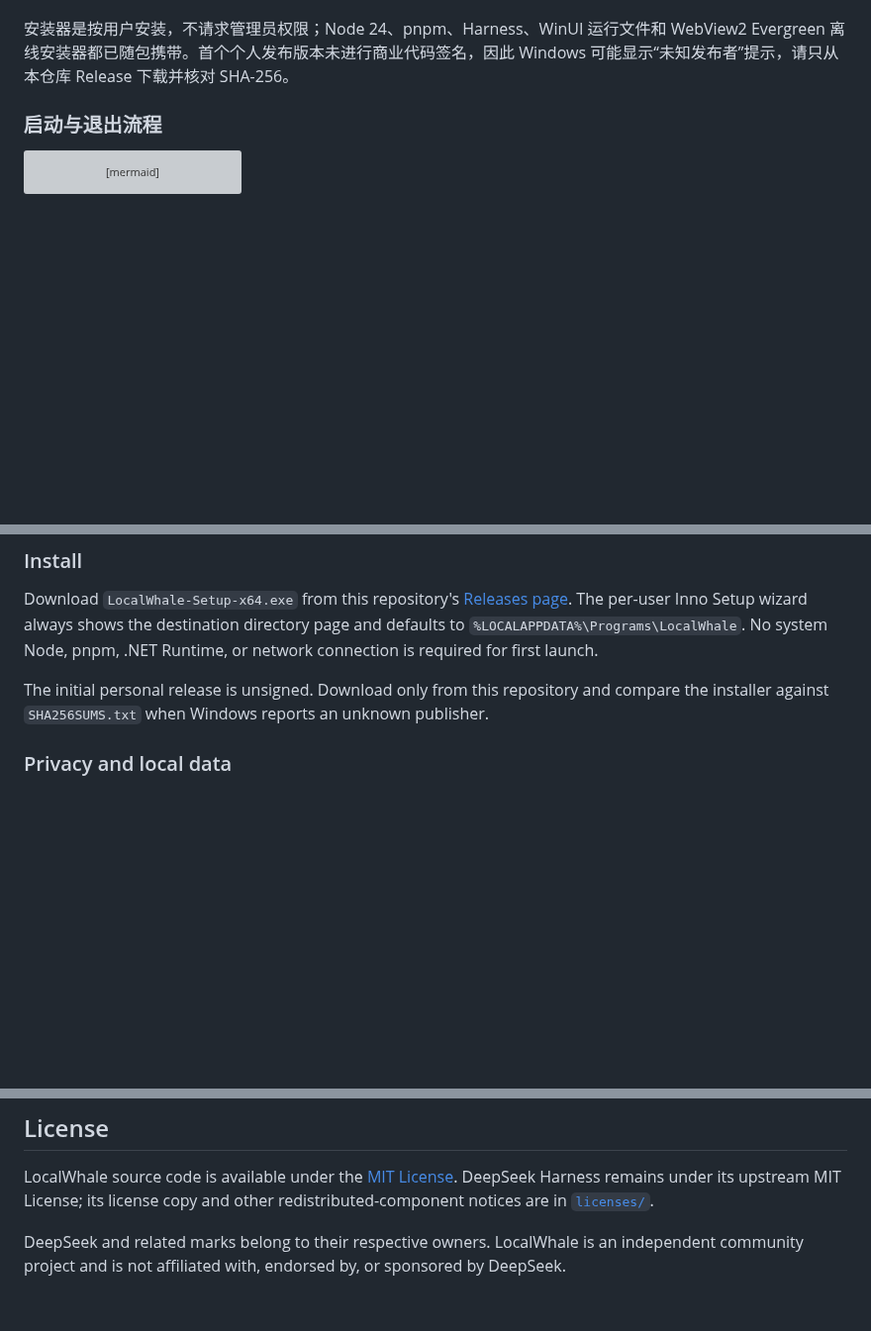
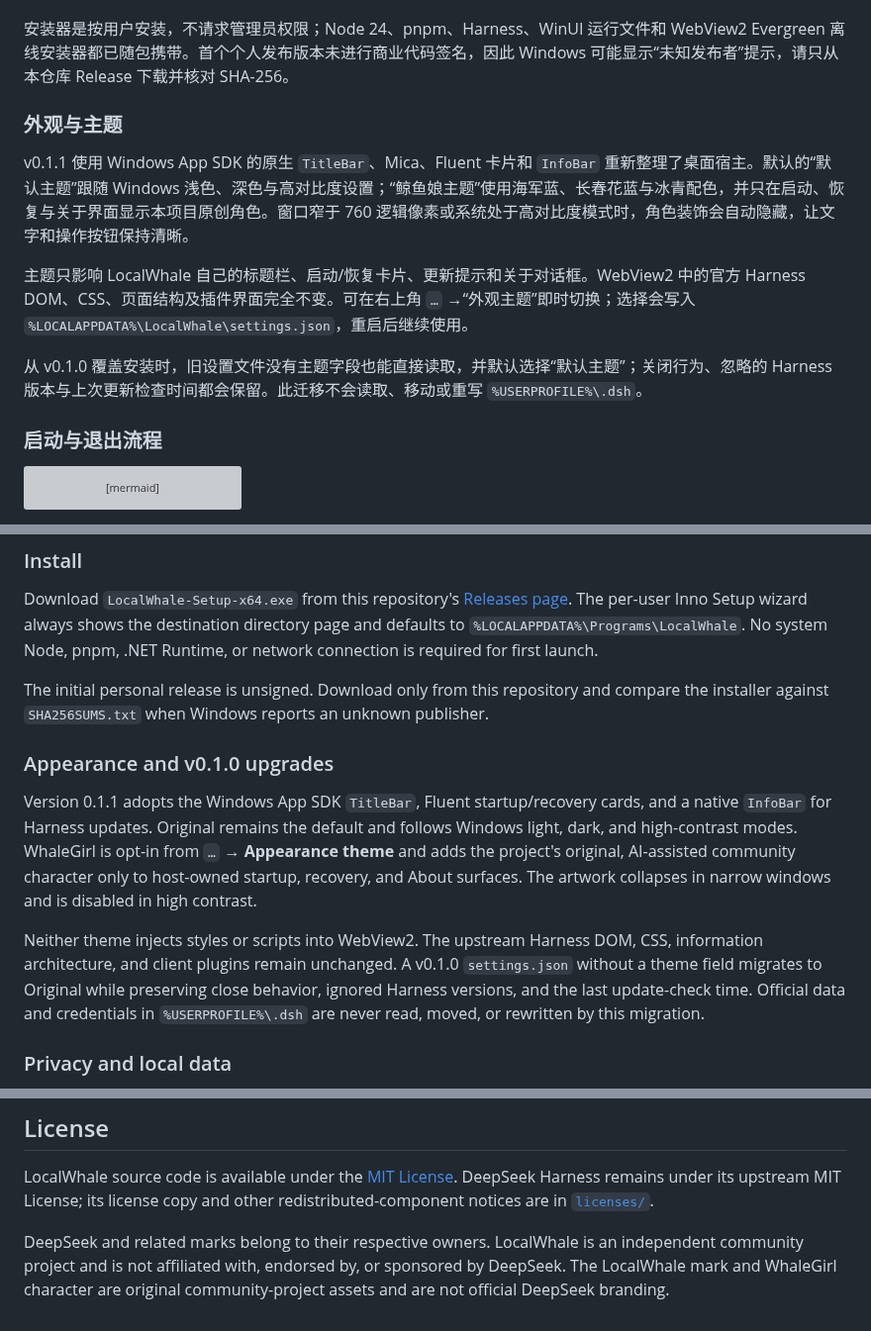
Before and after one commit to penglai-doll/LocalWhale, a Markdown page: README.md, 3 parts joined by grey strips. Shown at 99% size. GitHub-like rendering; blank space fills up the shorter version; grey boxes are pictures that could not be loaded.

```diff
--- a/README.md
+++ b/README.md
@@ -39,6 +43,14 @@
 4. 可选创建桌面快捷方式，安装完成后启动 LocalWhale。
 
 安装器是按用户安装，不请求管理员权限；Node 24、pnpm、Harness、WinUI 运行文件和 WebView2 Evergreen 离线安装器都已随包携带。首个个人发布版本未进行商业代码签名，因此 Windows 可能显示“未知发布者”提示，请只从本仓库 Release 下载并核对 SHA-256。
+
+### 外观与主题
+
+v0.1.1 使用 Windows App SDK 的原生 `TitleBar`、Mica、Fluent 卡片和 `InfoBar` 重新整理了桌面宿主。默认的“默认主题”跟随 Windows 浅色、深色与高对比度设置；“鲸鱼娘主题”使用海军蓝、长春花蓝与冰青配色，并只在启动、恢复与关于界面显示本项目原创角色。窗口窄于 760 逻辑像素或系统处于高对比度模式时，角色装饰会自动隐藏，让文字和操作按钮保持清晰。
+
+主题只影响 LocalWhale 自己的标题栏、启动/恢复卡片、更新提示和关于对话框。WebView2 中的官方 Harness DOM、CSS、页面结构及插件界面完全不变。可在右上角 `…` →“外观主题”即时切换；选择会写入 `%LOCALAPPDATA%\LocalWhale\settings.json`，重启后继续使用。
+
+从 v0.1.0 覆盖安装时，旧设置文件没有主题字段也能直接读取，并默认选择“默认主题”；关闭行为、忽略的 Harness 版本与上次更新检查时间都会保留。此迁移不会读取、移动或重写 `%USERPROFILE%\.dsh`。
 
 ### 启动与退出流程
 
@@ -176,6 +190,12 @@ LocalWhale packages the official DeepSeek Harness WebUI as a Windows 11 x64 desk
 Download `LocalWhale-Setup-x64.exe` from this repository's [Releases page](https://github.com/penglai-doll/LocalWhale/releases/latest). The per-user Inno Setup wizard always shows the destination directory page and defaults to `%LOCALAPPDATA%\Programs\LocalWhale`. No system Node, pnpm, .NET Runtime, or network connection is required for first launch.
 
 The initial personal release is unsigned. Download only from this repository and compare the installer against `SHA256SUMS.txt` when Windows reports an unknown publisher.
+
+### Appearance and v0.1.0 upgrades
+
+Version 0.1.1 adopts the Windows App SDK `TitleBar`, Fluent startup/recovery cards, and a native `InfoBar` for Harness updates. Original remains the default and follows Windows light, dark, and high-contrast modes. WhaleGirl is opt-in from `…` → **Appearance theme** and adds the project's original, AI-assisted community character only to host-owned startup, recovery, and About surfaces. The artwork collapses in narrow windows and is disabled in high contrast.
+
+Neither theme injects styles or scripts into WebView2. The upstream Harness DOM, CSS, information architecture, and client plugins remain unchanged. A v0.1.0 `settings.json` without a theme field migrates to Original while preserving close behavior, ignored Harness versions, and the last update-check time. Official data and credentials in `%USERPROFILE%\.dsh` are never read, moved, or rewritten by this migration.
 
 ### Privacy and local data
 
@@ -204,4 +224,4 @@ Before submitting a change, run both the .NET and bridge test suites. Never comm
 
 LocalWhale source code is available under the [MIT License](LICENSE). DeepSeek Harness remains under its upstream MIT License; its license copy and other redistributed-component notices are in [`licenses/`](licenses/).
 
-DeepSeek and related marks belong to their respective owners. LocalWhale is an independent community project and is not affiliated with, endorsed by, or sponsored by DeepSeek.
+DeepSeek and related marks belong to their respective owners. LocalWhale is an independent community project and is not affiliated with, endorsed by, or sponsored by DeepSeek. The LocalWhale mark and WhaleGirl character are original community-project assets and are not official DeepSeek branding.
```
Also changed, not shown: other parts of README.md (+10 -4 lines), docs/releases/v0.1.1.md (added, +45 -0 lines), docs/images/localwhale-v0.1.1-original.png (added), docs/images/localwhale-v0.1.1-whale-girl.png (added), 5 other files.
